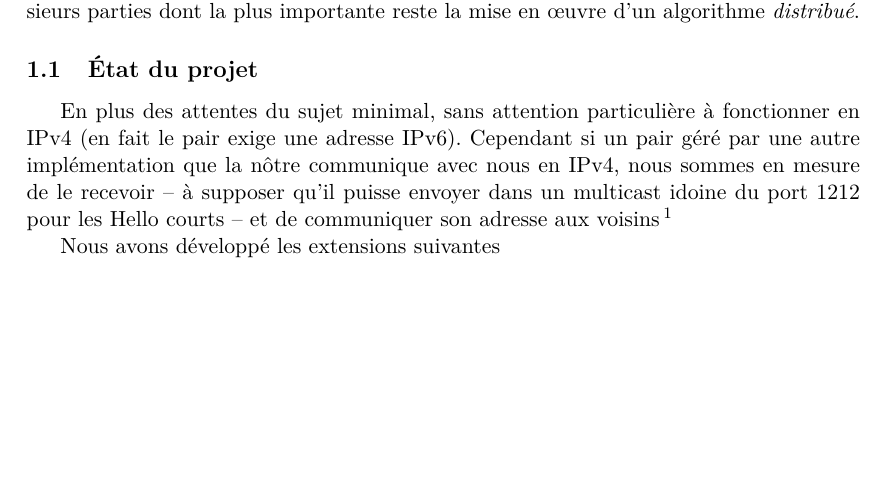
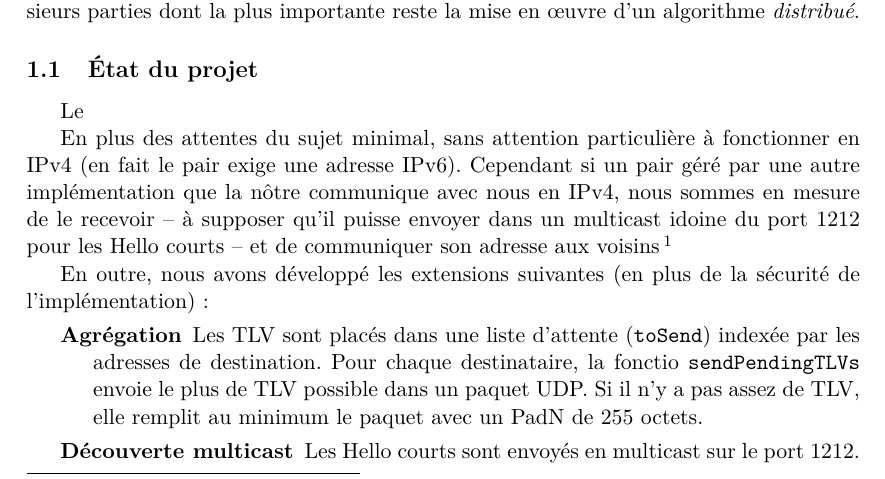
Before and after one commit to vbonczak/netgdif, a LaTeX paper (doc/rapport.tex): part of page 1 of 2, cut so that both start at the same text, the shorter picture padded with empty space. Compiled offline with pdfLaTeX.

Commit message:
Test avec ports

```diff
--- a/doc/rapport.tex
+++ b/doc/rapport.tex
@@ -38,11 +38,18 @@ L'implémentation d'un système de discussion publique et distribué comporte pl
 
 \subsection{État du projet}
 
+Le
+
 En plus des attentes du sujet minimal, sans attention particulière à fonctionner en IPv4 (en fait le pair exige une adresse IPv6). Cependant si un pair géré par
 une autre implémentation que la nôtre communique avec nous en IPv4, nous sommes en mesure de le recevoir -- à supposer qu'il puisse envoyer dans un multicast
 idoine du port 1212 pour les Hello courts -- et de communiquer son adresse aux voisins\footnote{Sous forme \emph{IPv4-Mapped}.}
 
-Nous avons développé les extensions suivantes
+En outre, nous avons développé les extensions suivantes (en plus de la sécurité de l'implémentation) :
+\begin{description}
+\item[Agrégation] Les TLV sont placés dans une liste d'attente (\f{toSend}) indexée par les adresses de destination. Pour chaque destinataire, la fonctio \f{sendPendingTLVs}
+envoie le plus de TLV possible dans un paquet UDP. Si il n'y a pas assez de TLV, elle remplit au minimum le paquet avec un PadN de 255 octets.
+\item[Découverte multicast]Les Hello courts sont envoyés en multicast sur le port 1212.
+\end{description}
 
 \section{Implémentation}
 
```
Also changed, not shown: 3 other files.
